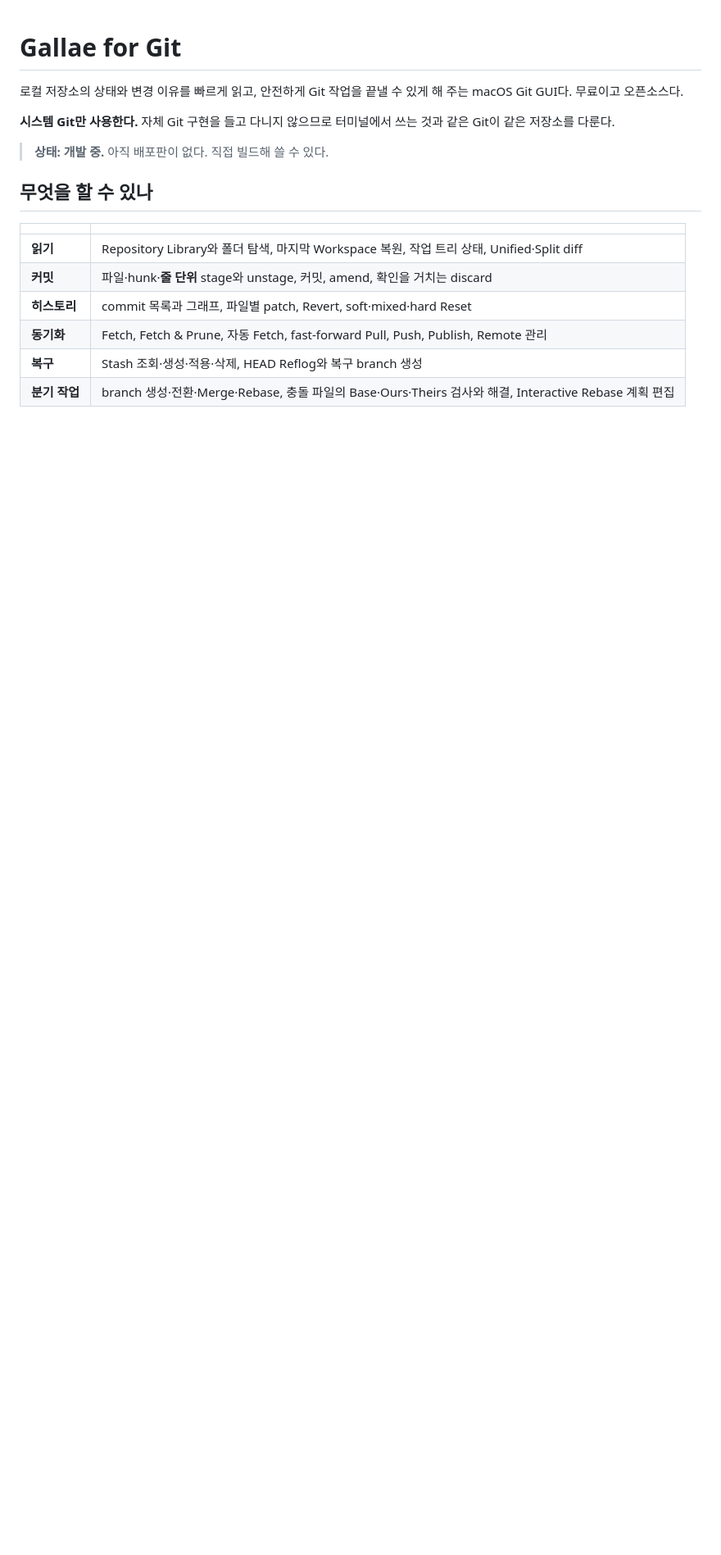
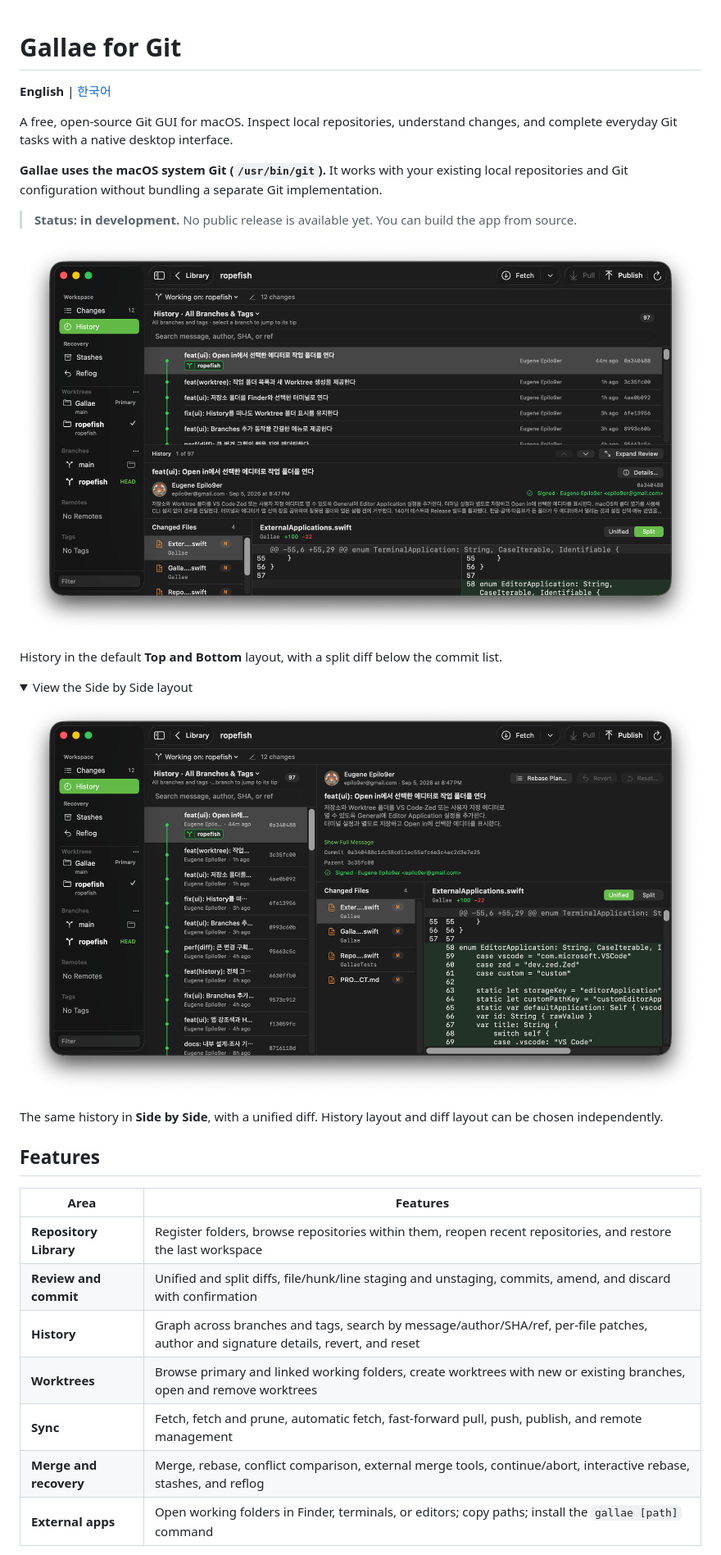
Before and after one commit to mabyko/Gallae, a Markdown page: README.md, the part around one of its changes. Shown at 82% size. Rendered like a GitHub page; pictures changed too: docs/screenshots/history-side-by-side.png (added), docs/screenshots/history-top-and-bottom.png (added); folded sections open; blank space fills up the shorter version.

```diff
--- a/README.md
+++ b/README.md
@@ -1,19 +1,35 @@
 # Gallae for Git
 
-로컬 저장소의 상태와 변경 이유를 빠르게 읽고, 안전하게 Git 작업을 끝낼 수 있게 해 주는 macOS Git GUI다. 무료이고 오픈소스다.
+**English** | [한국어](README.ko.md)
 
-**시스템 Git만 사용한다.** 자체 Git 구현을 들고 다니지 않으므로 터미널에서 쓰는 것과 같은 Git이 같은 저장소를 다룬다.
+A free, open-source Git GUI for macOS. Inspect local repositories, understand changes, and complete everyday Git tasks with a native desktop interface.
 
-> **상태: 개발 중.** 아직 배포판이 없다. 직접 빌드해 쓸 수 있다.
+**Gallae uses the macOS system Git (`/usr/bin/git`).** It works with your existing local repositories and Git configuration without bundling a separate Git implementation.
 
-## 무엇을 할 수 있나
+> **Status: in development.** No public release is available yet. You can build the app from source.
 
-| | |
+![Gallae History with the commit graph above a split diff and Worktrees in the sidebar](docs/screenshots/history-top-and-bottom.png)
+
+History in the default **Top and Bottom** layout, with a split diff below the commit list.
+
+<details>
+<summary>View the Side by Side layout</summary>
+
+![Gallae History with the commit list beside commit details and a unified diff](docs/screenshots/history-side-by-side.png)
+
+The same history in **Side by Side**, with a unified diff. History layout and diff layout can be chosen independently.
+
+</details>
+
+## Features
+
+| Area | Features |
 | --- | --- |
-| **읽기** | Repository Library와 폴더 탐색, 마지막 Workspace 복원, 작업 트리 상태, Unified·Split diff |
-| **커밋** | 파일·hunk·**줄 단위** stage와 unstage, 커밋, amend, 확인을 거치는 discard |
-| **히스토리** | commit 목록과 그래프, 파일별 patch, Revert, soft·mixed·hard Reset |
-| **동기화** | Fetch, Fetch & Prune, 자동 Fetch, fast-forward Pull, Push, Publish, Remote 관리 |
-| **복구** | Stash 조회·생성·적용·삭제, HEAD Reflog와 복구 branch 생성 |
-| **분기 작업** | branch 생성·전환·Merge·Rebase, 충돌 파일의 Base·Ours·Theirs 검사와 해결, Interactive Rebase 계획 편집 |
+| **Repository Library** | Register folders, browse repositories within them, reopen recent repositories, and restore the last workspace |
+| **Review and commit** | Unified and split diffs, file/hunk/line staging and unstaging, commits, amend, and discard with confirmation |
+| **History** | Graph across branches and tags, search by message/author/SHA/ref, per-file patches, author and signature details, revert, and reset |
+| **Worktrees** | Browse primary and linked working folders, create worktrees with new or existing branches, open and remove worktrees |
+| **Sync** | Fetch, fetch and prune, automatic fetch, fast-forward pull, push, publish, and remote management |
+| **Merge and recovery** | Merge, rebase, conflict comparison, external merge tools, continue/abort, interactive rebase, stashes, and reflog |
+| **External apps** | Open working folders in Finder, terminals, or editors; copy paths; install the `gallae [path]` command |
 
```
Also changed, not shown: other parts of README.md (+56 -19 lines), README.ko.md (added, +119 -0 lines), docs/use-cases/uc-39-create-merge-commit.md (+3 -2 lines), docs/use-cases/uc-41-inspect-conflict-versions.md (+2 -0 lines).
